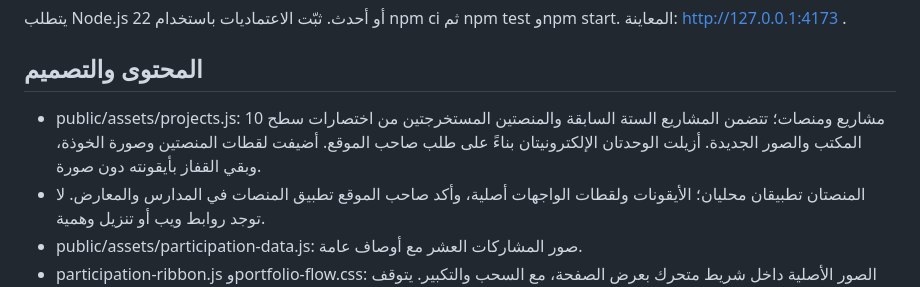
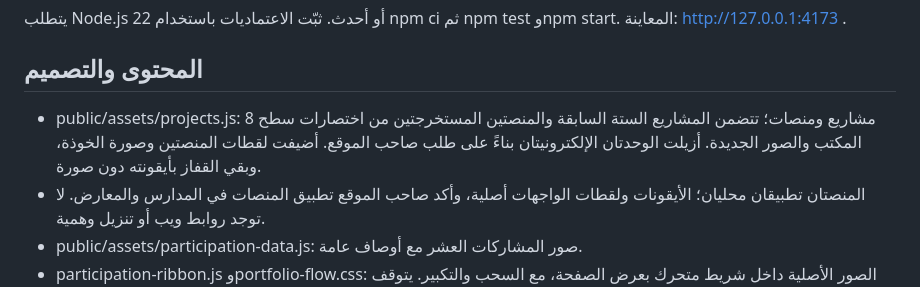
Before and after one commit to Swiitchom/SWITCH-WEBSITE, a Markdown page: README.md, the part around the change. GitHub-like rendering.

Commit message:
Document current project count

```diff
--- a/README.md
+++ b/README.md
@@ -33,7 +33,7 @@
 
 ## المحتوى والتصميم
 
-- public/assets/projects.js: 10 مشاريع ومنصات؛ تتضمن المشاريع الستة السابقة والمنصتين المستخرجتين من اختصارات سطح المكتب والصور الجديدة. أزيلت الوحدتان الإلكترونيتان بناءً على طلب صاحب الموقع. أضيفت لقطات المنصتين وصورة الخوذة، وبقي القفاز بأيقونته دون صورة.
+- public/assets/projects.js: 8 مشاريع ومنصات؛ تتضمن المشاريع الستة السابقة والمنصتين المستخرجتين من اختصارات سطح المكتب والصور الجديدة. أزيلت الوحدتان الإلكترونيتان بناءً على طلب صاحب الموقع. أضيفت لقطات المنصتين وصورة الخوذة، وبقي القفاز بأيقونته دون صورة.
 - المنصتان تطبيقان محليان؛ الأيقونات ولقطات الواجهات أصلية، وأكد صاحب الموقع تطبيق المنصات في المدارس والمعارض. لا توجد روابط ويب أو تنزيل وهمية.
 - public/assets/participation-data.js: صور المشاركات العشر مع أوصاف عامة.
 - participation-ribbon.js وportfolio-flow.css: الصور الأصلية داخل شريط متحرك بعرض الصفحة، مع السحب والتكبير. يتوقف مؤقتًا عند مرور المؤشر لتسهيل الاختيار، وتتحول الصور إلى مسار قابل للتنقل عند استخدام لوحة المفاتيح. النسخة المكررة للحركة مستبعدة من تسلسل لوحة المفاتيح وقارئ الشاشة.
```
